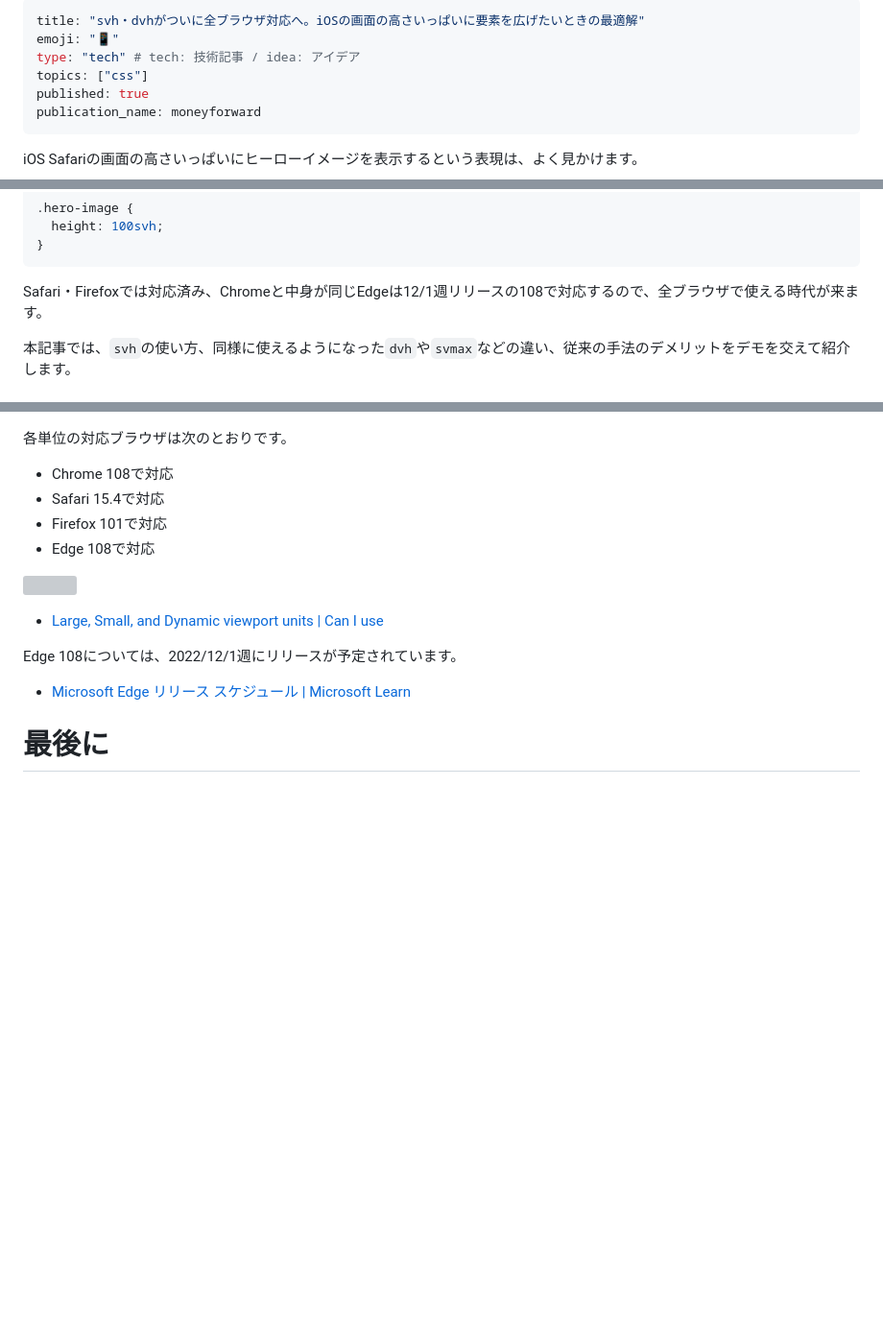
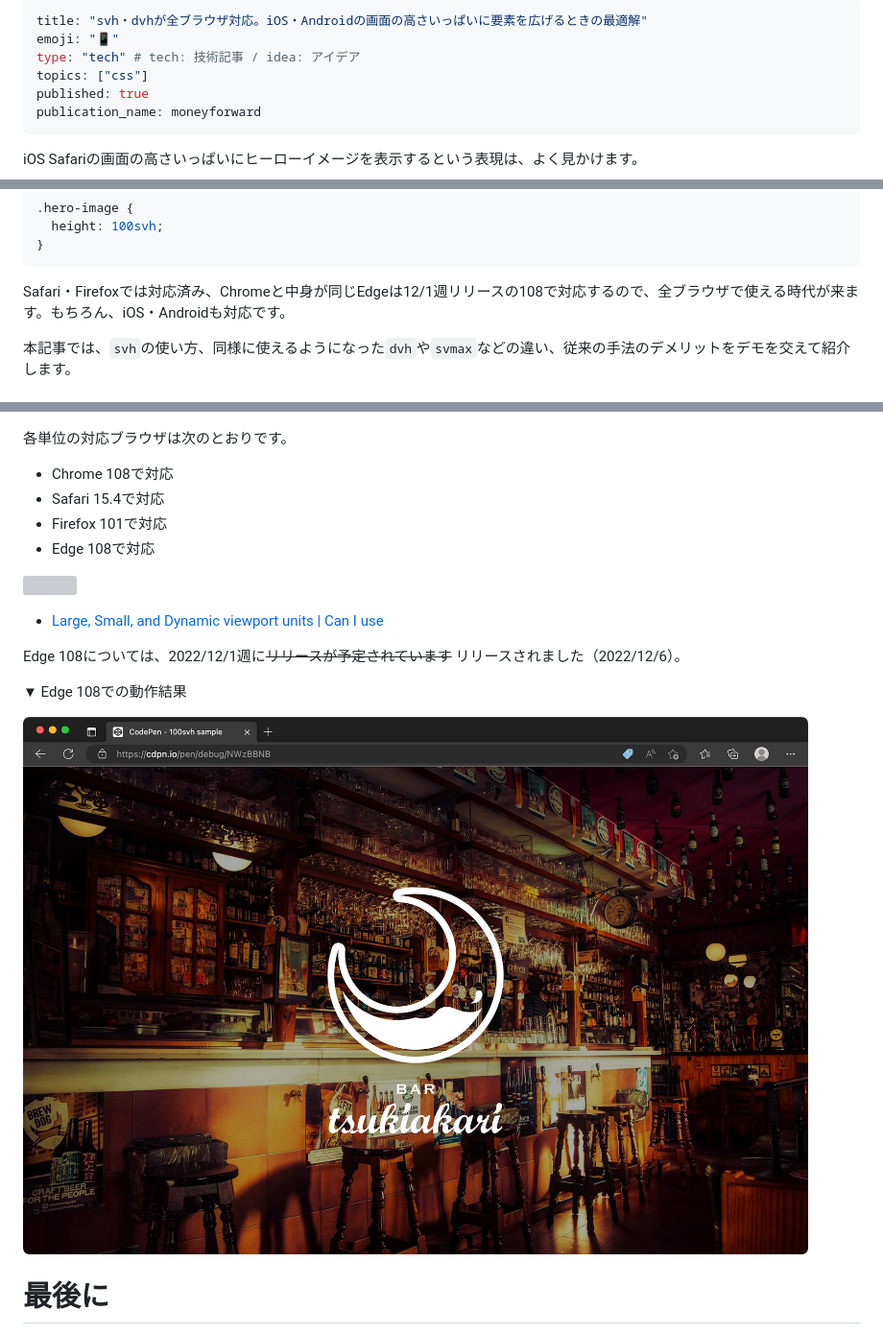
Before and after one commit to tonkotsuboy/zenn-articles, a Markdown page: articles/svh-dvh-lvh-for-all-browser.md, 3 parts joined by grey strips. Shown: that part at 96% size. Rendered like a GitHub page; pictures changed too: images/svh-dvh-lvh-for-all-browser/edge.jpg (added); blank space fills up the shorter version; grey boxes are pictures that could not be loaded.

Commit message:
svh: add all browser

````diff
--- a/articles/svh-dvh-lvh-for-all-browser.md
+++ b/articles/svh-dvh-lvh-for-all-browser.md
@@ -1,5 +1,5 @@
 ---
-title: "svh・dvhがついに全ブラウザ対応へ。iOSの画面の高さいっぱいに要素を広げたいときの最適解"
+title: "svh・dvhが全ブラウザ対応。iOS・Androidの画面の高さいっぱいに要素を広げるときの最適解"
 emoji: "📱"
 type: "tech" # tech: 技術記事 / idea: アイデア
 topics: ["css"]
@@ -21,7 +21,7 @@ iOS Safariの画面の高さいっぱいにヒーローイメージを表示す
 }
 ```
 
-Safari・Firefoxでは対応済み、Chromeと中身が同じEdgeは12/1週リリースの108で対応するので、全ブラウザで使える時代が来ます。
+Safari・Firefoxでは対応済み、Chromeと中身が同じEdgeは12/1週リリースの108で対応するので、全ブラウザで使える時代が来ます。もちろん、iOS・Androidも対応です。
 
 本記事では、`svh`の使い方、同様に使えるようになった`dvh`や`svmax`などの違い、従来の手法のデメリットをデモを交えて紹介します。
 
@@ -258,9 +268,12 @@ JavaScriptを使う手法もありますが、いずれも`svh`の便利さに
 
 - [Large, Small, and Dynamic viewport units \| Can I use](https://caniuse.com/viewport-unit-variants)
 
-Edge 108については、2022/12/1週にリリースが予定されています。
+Edge 108については、2022/12/1週に~~リリースが予定されています~~ リリースされました（2022/12/6）。
 
-- [Microsoft Edge リリース スケジュール \| Microsoft Learn](https://learn.microsoft.com/ja-jp/deployedge/microsoft-edge-release-schedule#microsoft-edge-releases)
+▼ Edge 108での動作結果
+
+![](/images/svh-dvh-lvh-for-all-browser/edge.jpg)
+
 
 
 # 最後に
````
Also changed, not shown: other parts of articles/svh-dvh-lvh-for-all-browser.md (+11 -1 lines), 2 other files.
